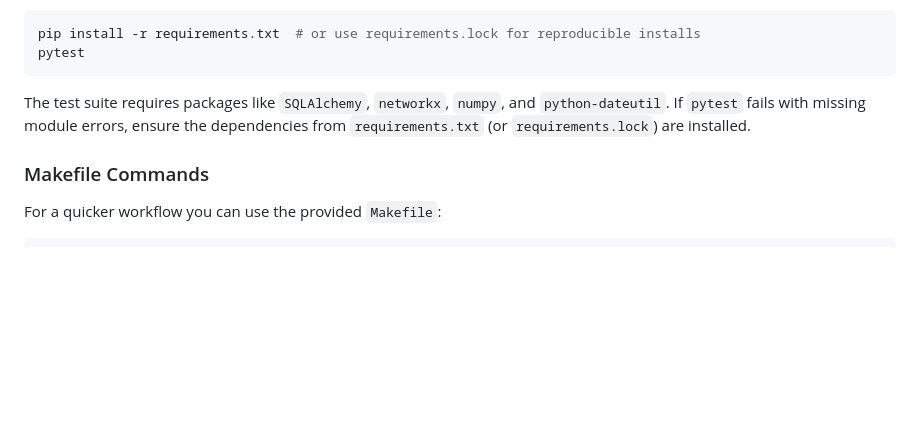
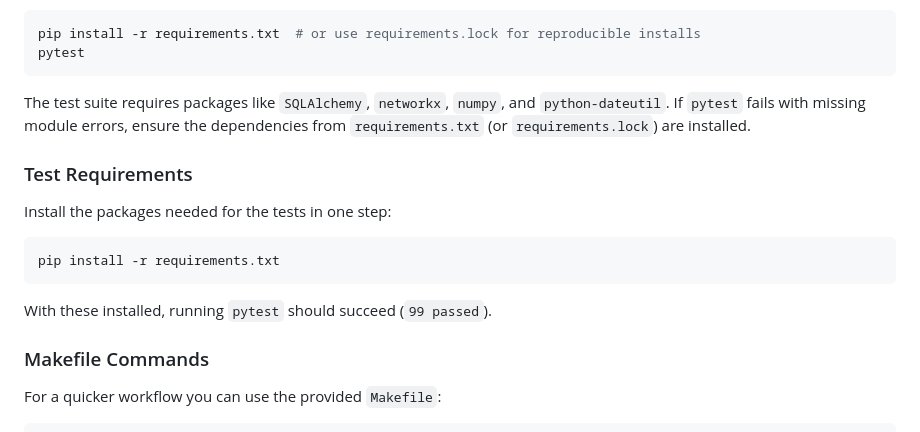
Before and after one commit to BP-H/superNova_2177, a Markdown page: README.md, the part around the change. GitHub-like rendering; blank space fills up the shorter version.

Commit message:
docs: document test requirements

````diff
--- a/README.md
+++ b/README.md
@@ -242,6 +242,16 @@ The test suite requires packages like `SQLAlchemy`, `networkx`, `numpy`, and
 `python-dateutil`. If `pytest` fails with missing module errors, ensure the
 dependencies from `requirements.txt` (or `requirements.lock`) are installed.
 
+### Test Requirements
+
+Install the packages needed for the tests in one step:
+
+```bash
+pip install -r requirements.txt
+```
+
+With these installed, running `pytest` should succeed (`99 passed`).
+
 ### Makefile Commands
 
 For a quicker workflow you can use the provided `Makefile`:
````
